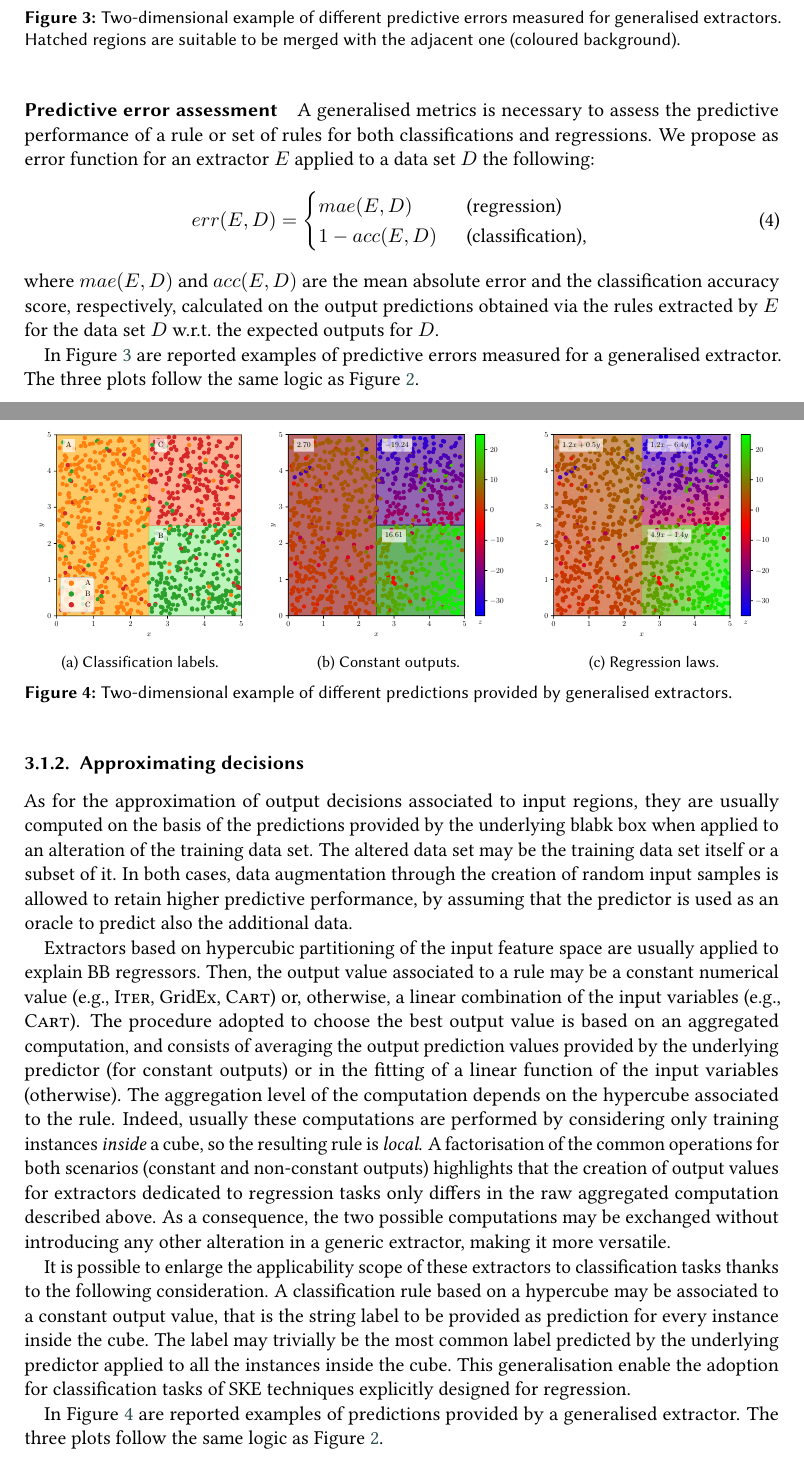
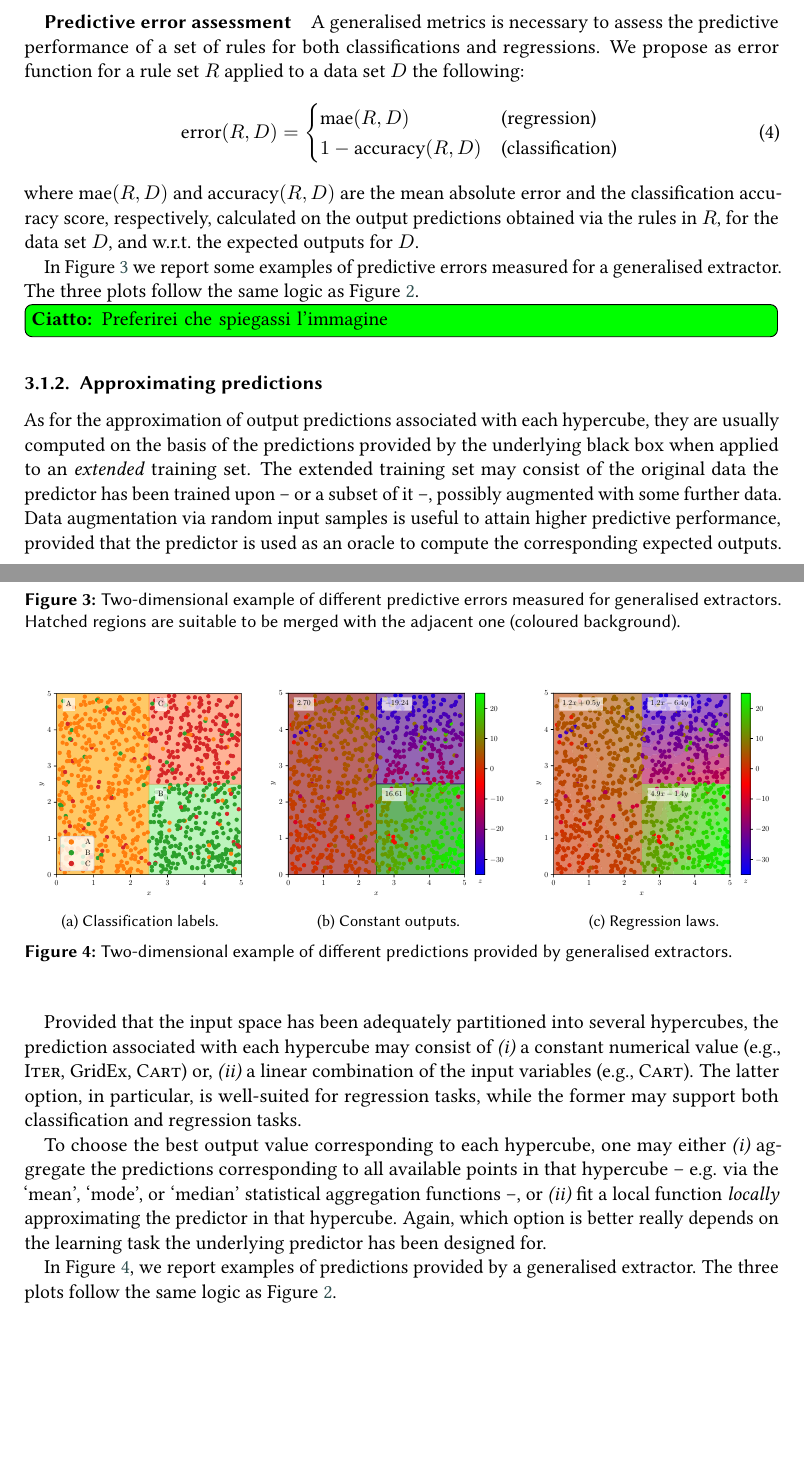
Before and after one commit to pikalab-unibo/woa-2022-psyke, a LaTeX document (woa-2022-psyke.tex): two parts of pages 10 and 11 of 19, joined at a grey line, cut so that both start at the same text, the shorter picture padded with empty space. Compiled offline with pdfLaTeX; a LaTeX package or settings file that is missing is left out.

Commit message:
chore: restructure sec 3

```diff
--- a/woa-2022-psyke.tex
+++ b/woa-2022-psyke.tex
@@ -579,63 +591,79 @@ It worths noting that for the example depicted in \Cref{fig:gs2} a similarity th
 %
 In \Cref{fig:gs3} the predictive errors corresponding to the adjacent hypercubes as well as the calculated errors of the possible merged regions are omitted to keep the image clearer.
 
-\paragraph{Predictive error assessment}
+\subparagraph{Predictive error assessment}
 
-A generalised metrics is necessary to assess the predictive performance of a rule or set of rules for both classifications and regressions.
+A generalised metrics is necessary to assess the predictive performance of a set of rules for both classifications and regressions.
 %
-We propose as error function for an extractor $E$ applied to a data set $D$ the following:
+We propose as error function for a rule set $R$ applied to a data set $D$ the following:
 %
-\begin{equation}
-	err(E, D) =
+\begin{equation}\label{eq:error}
+	\text{error}(R, D) =
 	\begin{cases}
-		mae(E, D) \text{~~~~~~~~~~~(regression)}\\
-		1 - acc(E, D) \text{~~~~~~(classification),}\\
-	\end{cases}\,\label{eq:error}
+		\text{mae}(R, D) & \text{(regression)}\\
+		1 - \text{accuracy}(R, D) & \text{(classification)}\\
+	\end{cases}\,
 \end{equation}
 %
-where $mae(E, D)$ and $acc(E, D)$ are the mean absolute error and the classification accuracy score, respectively, calculated on the output predictions obtained via the rules extracted by $E$ for the data set $D$ w.r.t.\ the expected outputs for $D$.
+where $\text{mae}(R, D)$ and $\text{accuracy}(R, D)$ are the mean absolute error and the classification accuracy score, respectively, calculated on the output predictions obtained via the rules in $R$, for the data set $D$, and w.r.t.\ the expected outputs for $D$.
 
 \input{figures/fig-gen-err.tex}
 
-In \Cref{fig:general-error} are reported examples of predictive errors measured for a generalised extractor.
+In \Cref{fig:general-error} we report some examples of predictive errors measured for a generalised extractor.
 %
 The three plots follow the same logic as \Cref{fig:general-sim}.
+%
+\gcnote{Preferirei che spiegassi l'immagine}
 
-\subsubsection{Approximating decisions}
+\subsubsection{Approximating predictions}
 
-As for the approximation of output decisions associated to input regions, they are usually computed on the basis of the predictions provided by the underlying blabk box when applied to an alteration of the training data set.
+As for the approximation of output predictions associated with each hypercube, they are usually computed on the basis of the predictions provided by the underlying black box when applied to an \emph{extended} training set.
 %
-The altered data set may be the training data set itself or a subset of it.
+The extended training set may consist of the original data the predictor has been trained upon -- or a subset of it --, possibly augmented with some further data.
 %
-In both cases, data augmentation through the creation of random input samples is allowed to retain higher predictive performance, by assuming that the predictor is used as an oracle to predict also the additional data.
+Data augmentation via random input samples is useful to attain higher predictive performance, provided that the predictor is used as an oracle to compute the corresponding expected outputs.
 
-Extractors based on hypercubic partitioning of the input feature space are usually applied to explain BB regressors.
+Provided that the input space has been adequately partitioned into several hypercubes, the prediction associated with each hypercube may consist of
 %
-Then, the output value associated to a rule may be a constant numerical value (e.g., \iter{}, \gridex{}, \cart{}) or, otherwise, a linear combination of the input variables (e.g., \cart{}).
+\begin{inlinelist}
+	\item a constant numerical value (e.g., \iter{}, \gridex{}, \cart{}) or,
+	\item a linear combination of the input variables (e.g., \cart{}).
+\end{inlinelist}
 %
-The procedure adopted to choose the best output value is based on an aggregated computation, and consists of averaging the output prediction values provided by the underlying predictor (for constant outputs) or in the fitting of a linear function of the input variables (otherwise).
+The latter option, in particular, is well-suited for regression tasks, while the former may support both classification and regression tasks.
+
+To choose the best output value corresponding to each hypercube, one may either
 %
-The aggregation level of the computation depends on the hypercube associated to the rule.
+\begin{inlinelist}
+	\item aggregate the predictions corresponding to all available points in that hypercube -- e.g. via the `mean', `mode', or `median' statistical aggregation functions --, or
+	\item fit a local function \emph{locally} approximating the predictor in that hypercube.
+\end{inlinelist}
 %
-Indeed, usually these computations are performed by considering only training instances \emph{inside} a cube, so the resulting rule is \emph{local}.
+Again, which option is better really depends on the learning task the underlying predictor has been designed for.
 %
-A factorisation of the common operations for both scenarios (constant and non-constant outputs) highlights that the creation of output values for extractors dedicated to regression tasks only differs in the raw aggregated computation described above.
-%
-As a consequence, the two possible computations may be exchanged without introducing any other alteration in a generic extractor, making it more versatile.
+% The aggregation level of the computation depends on the hypercube associated to the rule.
+% %
+% Indeed, usually these computations are performed by considering only training instances \emph{inside} a cube, so the resulting rule is \emph{local}.
+% %
+% A factorisation of the common operations for both scenarios (constant and non-constant outputs) highlights that the creation of output values for extractors dedicated to regression tasks only differs in the raw aggregated computation described above.
+% %
+% As a consequence, the two possible computations may be exchanged without introducing any other alteration in a generic extractor, making it more versatile.
 
-It is possible to enlarge the applicability scope of these extractors to classification tasks thanks to the following consideration.
-%
-A classification rule based on a hypercube may be associated to a constant output value, that is the string label to be provided as prediction for every instance inside the cube.
-%
-The label may trivially be the most common label predicted by the underlying predictor applied to all the instances inside the cube.
-%
-This generalisation enable the adoption for classification tasks of SKE techniques explicitly designed for regression.
+% It is possible to enlarge the applicability scope of these extractors to classification tasks thanks to the following consideration.
+% %
+% A classification rule based on a hypercube may be associated to a constant output value, that is the string label to be provided as prediction for every instance inside the cube.
+% %
+% The label may trivially be the most common label predicted by the underlying predictor applied to all the instances inside the cube.
+% %
+% This generalisation enable the adoption for classification tasks of SKE techniques explicitly designed for regression.
 
 \input{figures/fig-gen-pred.tex}
 
-In \Cref{fig:general-pred} are reported examples of predictions provided by a generalised extractor.
+In \Cref{fig:general-pred}, we report examples of predictions provided by a generalised extractor.
 %
 The three plots follow the same logic as \Cref{fig:general-sim}.
+%
+\gcnote{Preferirei che spiegassi l'immagine}
 
 \subsubsection{Output rule creation}
 
```
Also changed, not shown: woa-2022-psyke.tex (108 more changed lines).
